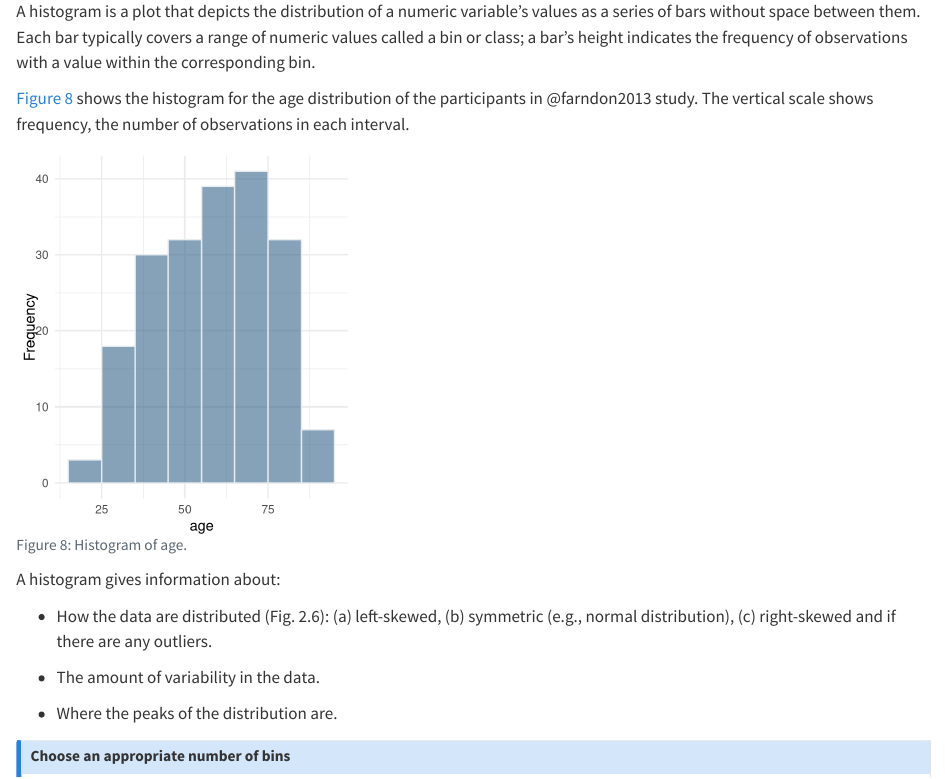
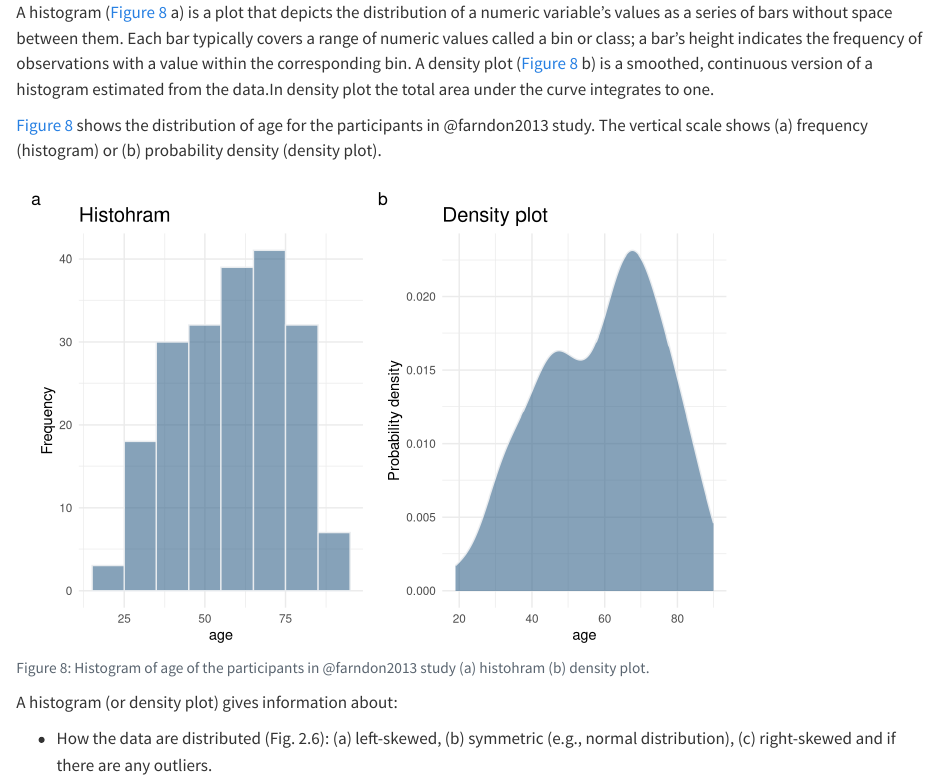
Before and after one commit to bougioukas/medstatsjamovi123, a Quarto document (introduction.qmd): the page in a window 1100 px wide, from its top. Rendered offline with R 4.5, knitr and Pandoc in place of Quarto, with nearby package versions.

Commit message:
1.7 commit

````diff
--- a/introduction.qmd
+++ b/introduction.qmd
@@ -829,33 +820,46 @@ The best way for examining the distribution of numerical data is to generate an
 
 The most common way of depicting a frequency distribution of a continuous variable is with a histogram.
 
-A histogram is a plot that depicts the distribution of a numeric variable’s values as a series of bars without space between them. Each bar typically covers a range of numeric values called a bin or class; a bar’s height indicates the frequency of observations with a value within the corresponding bin.
+A histogram (@fig-histo1 a) is a plot that depicts the distribution of a numeric variable's values as a series of bars without space between them. Each bar typically covers a range of numeric values called a bin or class; a bar's height indicates the frequency of observations with a value within the corresponding bin. A density plot (@fig-histo1 b) is a smoothed, continuous version of a histogram estimated from the data.In density plot the total area under the curve integrates to one.
 
-@fig-histo1 shows the histogram for the age distribution of the participants in @farndon2013 study. The vertical scale shows frequency, the number of observations in each interval.
+
+@fig-histo1 shows the distribution of age for the participants in @farndon2013 study. The vertical scale shows (a) frequency (histogram) or (b) probability density (density plot).
 
 ```{r}
 #| echo: false
 #| warning: false
 #| label: fig-histo1
-#| fig-cap: Histogram of age.
-#| fig-width: 3.5
-#| fig-height: 4.0
+#| fig-cap: Histogram of age of the participants in @farndon2013 study (a) histohram (b) density plot.
+#| fig-width: 7.5
+#| fig-height: 5.0
 
-dat_corn |>
+h1 <- dat_corn |>
   ggplot(aes(x = age)) +
     geom_histogram(binwidth=10, fill="steelblue4", color="#e9ecef", alpha=0.6) +
+  ggtitle("Histohram") +
   labs(y="Frequency") +
+
+    theme_minimal() +
+    theme(
+      plot.title = element_text(size=15)
+    )
+
+h2 <- dat_corn |>
+  ggplot(aes(x = age)) +
+  geom_density(fill="steelblue4", color="#e9ecef", alpha=0.6) +
+  ggtitle("Density plot") +
+  labs(y="Probability density") +
     theme_minimal() +
     theme(
       plot.title = element_text(size=15)
     )
 
 
+h1 + h2 + plot_annotation(tag_levels = 'a')
 
 ```
 
-
-A histogram gives information about:
+A histogram (or density plot) gives information about:
 
 -   How the data are distributed (Fig. 2.6): (a) left-skewed, (b) symmetric (e.g., normal distribution), (c) right-skewed and if there are any outliers.
 
````
Also changed, not shown: introduction.qmd (40 more changed lines), 4 other files.
